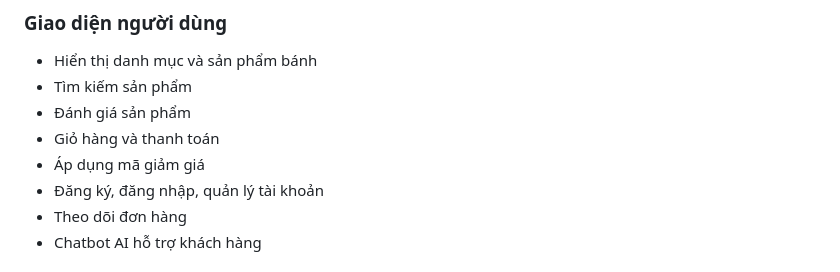
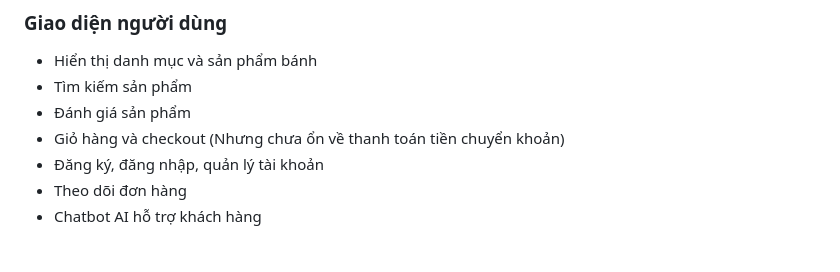
Before and after one commit to DuyTran04/N7_TiemBanhOnline, a Markdown page: README.md, the part around the change. GitHub-like rendering.

```diff
--- a/README.md
+++ b/README.md
@@ -10,8 +10,7 @@
 - Hiển thị danh mục và sản phẩm bánh
 - Tìm kiếm sản phẩm
 - Đánh giá sản phẩm
-- Giỏ hàng và thanh toán
-- Áp dụng mã giảm giá
+- Giỏ hàng và checkout (Nhưng chưa ổn về thanh toán tiền chuyển khoản)
 - Đăng ký, đăng nhập, quản lý tài khoản
 - Theo dõi đơn hàng
 - Chatbot AI hỗ trợ khách hàng
```
